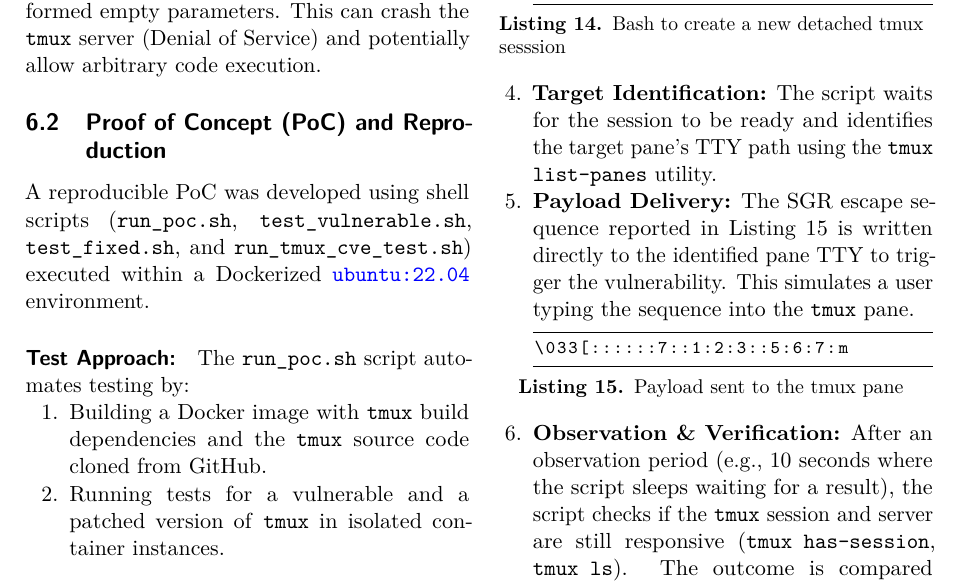
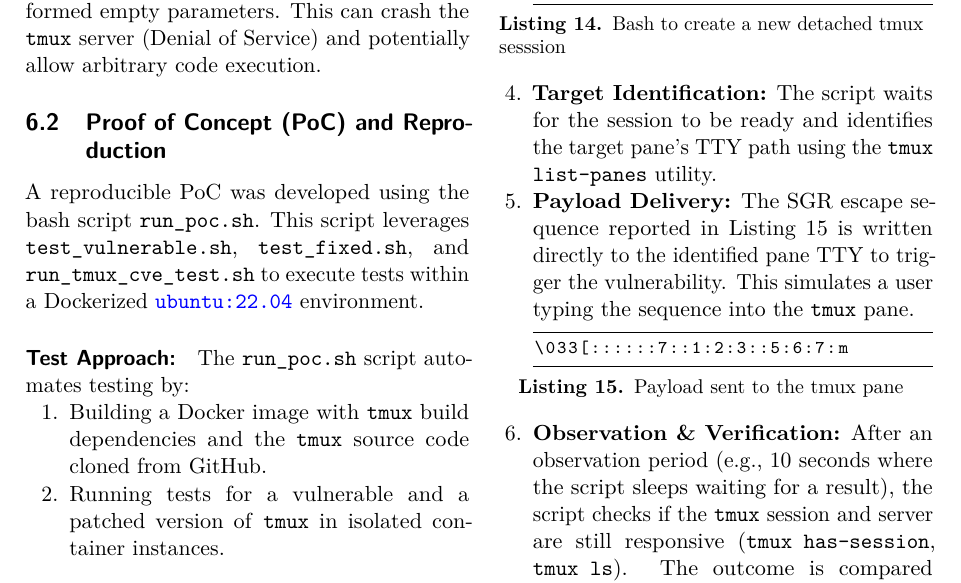
Before and after one commit to lucadibello/tmux-fuzzing, a LaTeX paper (report/report.tex, which reads report/content/6_crash_analysis.tex): part of page 7 of 9, cut so that both start at the same text. Compiled offline with pdfLaTeX.

Commit message:
fixed wrong wording

```diff
--- a/report/content/6_crash_analysis.tex
+++ b/report/content/6_crash_analysis.tex
@@ -8,7 +8,7 @@ CVE-2020-27347 is a high-severity (CVSS v3.x score 7.8) stack-based buffer overf
 
 \subsection{Proof of Concept (PoC) and Reproduction}
 
-A reproducible PoC was developed using shell scripts (\texttt{run\_poc.sh}, \texttt{test\_vulnerable.sh}, \texttt{test\_fixed.sh}, and \texttt{run\_tmux\_cve\_test.sh}) executed within a Dockerized \href{https://hub.docker.com/layers/library/ubuntu/22.04/images/sha256-a76d0e9d99f0e91640e35824a6259c93156f0f07b7778ba05808c750e7fa6e68}{\texttt{ubuntu:22.04}} environment.
+A reproducible PoC was developed using the bash script \texttt{run\_poc.sh}. This script leverages \texttt{test\_vulnerable.sh}, \texttt{test\_fixed.sh}, and \texttt{run\_tmux\_cve\_test.sh} to execute tests within a Dockerized \href{https://hub.docker.com/layers/library/ubuntu/22.04/images/sha256-a76d0e9d99f0e91640e35824a6259c93156f0f07b7778ba05808c750e7fa6e68}{\texttt{ubuntu:22.04}} environment.
 
 \paragraph{Test Approach:}
 The \texttt{run\_poc.sh} script automates testing by:
```
Also changed, not shown: report/report.pdf.
